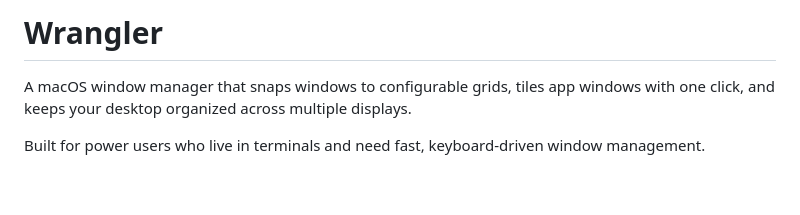
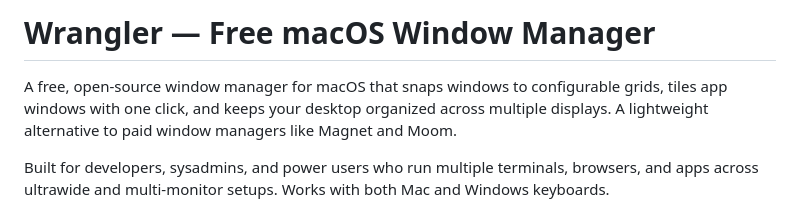
Before and after one commit to jgaddis99/wrangler, a Markdown page: README.md, the part around the change. GitHub-like rendering; blank space fills up the shorter version.

Commit message:
seo: optimize repo description, topics, and README for search discovery

```diff
--- a/README.md
+++ b/README.md
@@ -1,8 +1,8 @@
-# Wrangler
+# Wrangler — Free macOS Window Manager
 
-A macOS window manager that snaps windows to configurable grids, tiles app windows with one click, and keeps your desktop organized across multiple displays.
+A free, open-source window manager for macOS that snaps windows to configurable grids, tiles app windows with one click, and keeps your desktop organized across multiple displays. A lightweight alternative to paid window managers like Magnet and Moom.
 
-Built for power users who live in terminals and need fast, keyboard-driven window management.
+Built for developers, sysadmins, and power users who run multiple terminals, browsers, and apps across ultrawide and multi-monitor setups. Works with both Mac and Windows keyboards.
 
 ![Grid Overlay](screenshots/overlay.png)
 
```
